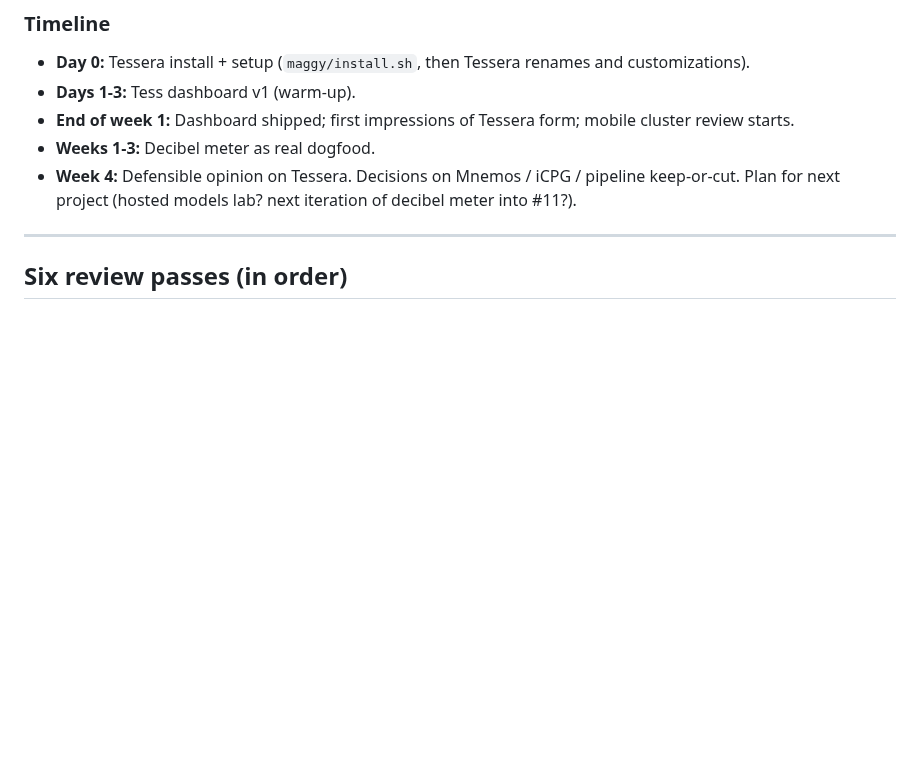
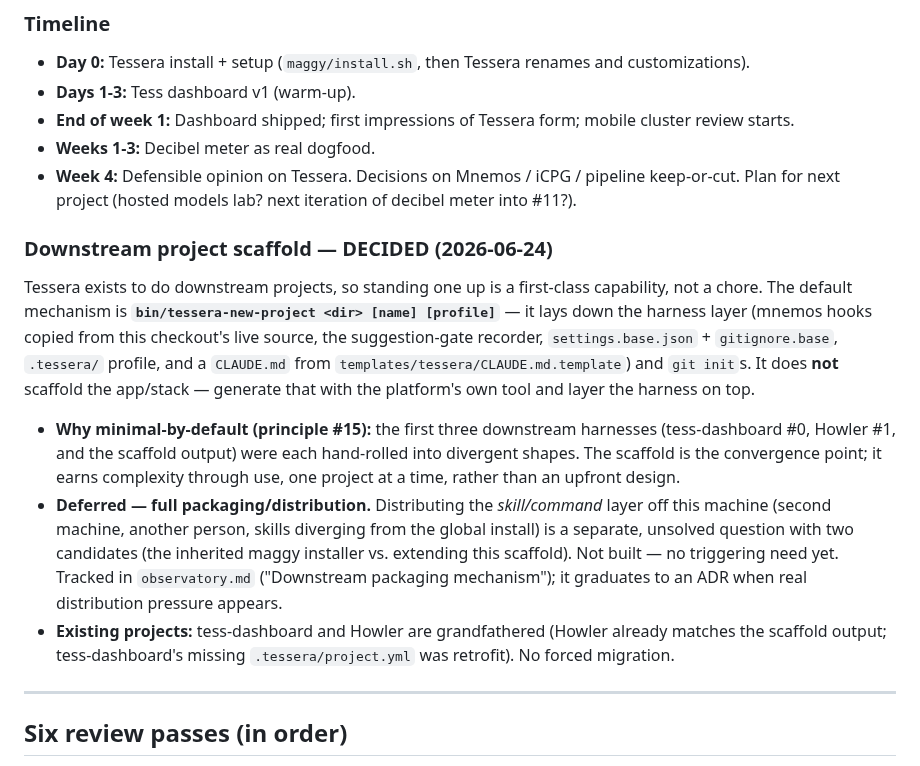
Before and after one commit to lciacci/tessera, a Markdown page: docs/design-principles.md, the part around the change. Drawn GitHub-style; blank space fills up the shorter version.

```diff
--- a/docs/design-principles.md
+++ b/docs/design-principles.md
@@ -948,6 +948,14 @@ Two-project sequence to disentangle installation friction from framework evaluat
 - **Weeks 1-3:** Decibel meter as real dogfood.
 - **Week 4:** Defensible opinion on Tessera. Decisions on Mnemos / iCPG / pipeline keep-or-cut. Plan for next project (hosted models lab? next iteration of decibel meter into #11?).
 
+### Downstream project scaffold — DECIDED (2026-06-24)
+
+Tessera exists to do downstream projects, so standing one up is a first-class capability, not a chore. The default mechanism is **`bin/tessera-new-project <dir> [name] [profile]`** — it lays down the harness layer (mnemos hooks copied from this checkout's live source, the suggestion-gate recorder, `settings.base.json` + `gitignore.base`, `.tessera/` profile, and a `CLAUDE.md` from `templates/tessera/CLAUDE.md.template`) and `git init`s. It does **not** scaffold the app/stack — generate that with the platform's own tool and layer the harness on top.
+
+- **Why minimal-by-default (principle #15):** the first three downstream harnesses (tess-dashboard #0, Howler #1, and the scaffold output) were each hand-rolled into divergent shapes. The scaffold is the convergence point; it earns complexity through use, one project at a time, rather than an upfront design.
+- **Deferred — full packaging/distribution.** Distributing the *skill/command* layer off this machine (second machine, another person, skills diverging from the global install) is a separate, unsolved question with two candidates (the inherited maggy installer vs. extending this scaffold). Not built — no triggering need yet. Tracked in `observatory.md` ("Downstream packaging mechanism"); it graduates to an ADR when real distribution pressure appears.
+- **Existing projects:** tess-dashboard and Howler are grandfathered (Howler already matches the scaffold output; tess-dashboard's missing `.tessera/project.yml` was retrofit). No forced migration.
+
 ---
 
 ## Six review passes (in order)
```
Also changed, not shown: docs/observatory.md (+3 -2 lines).
